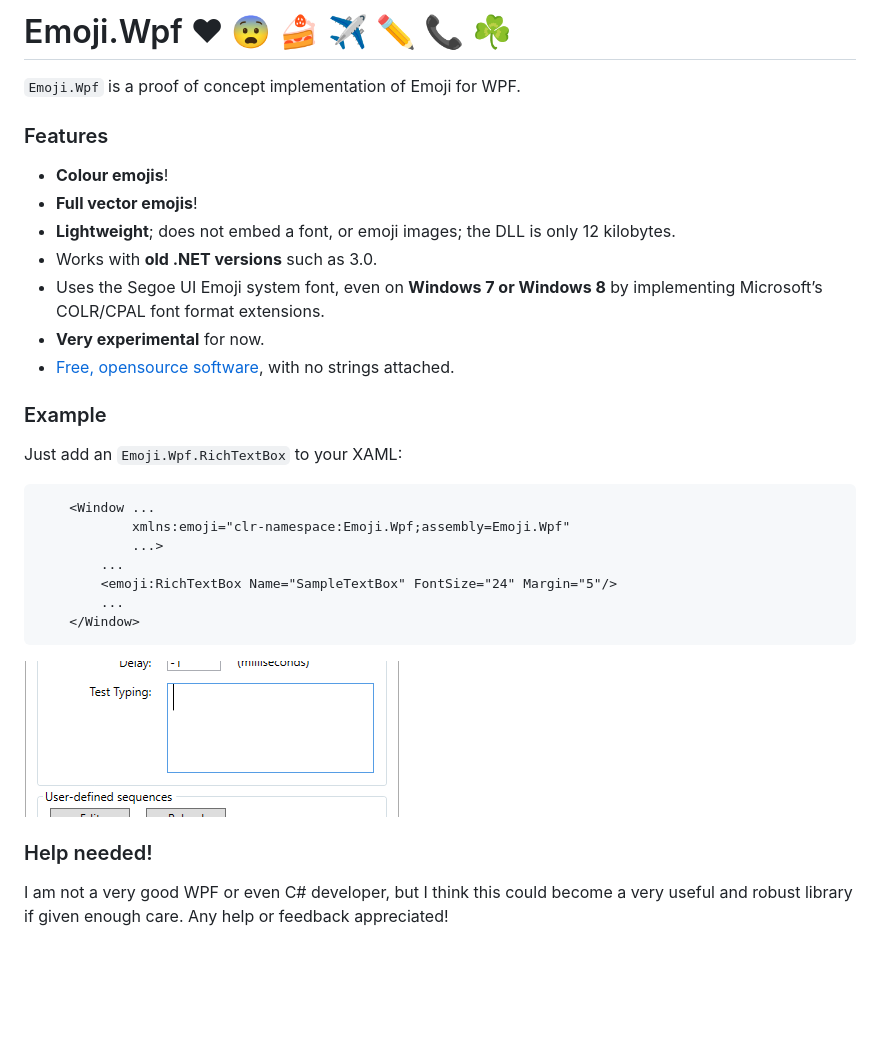
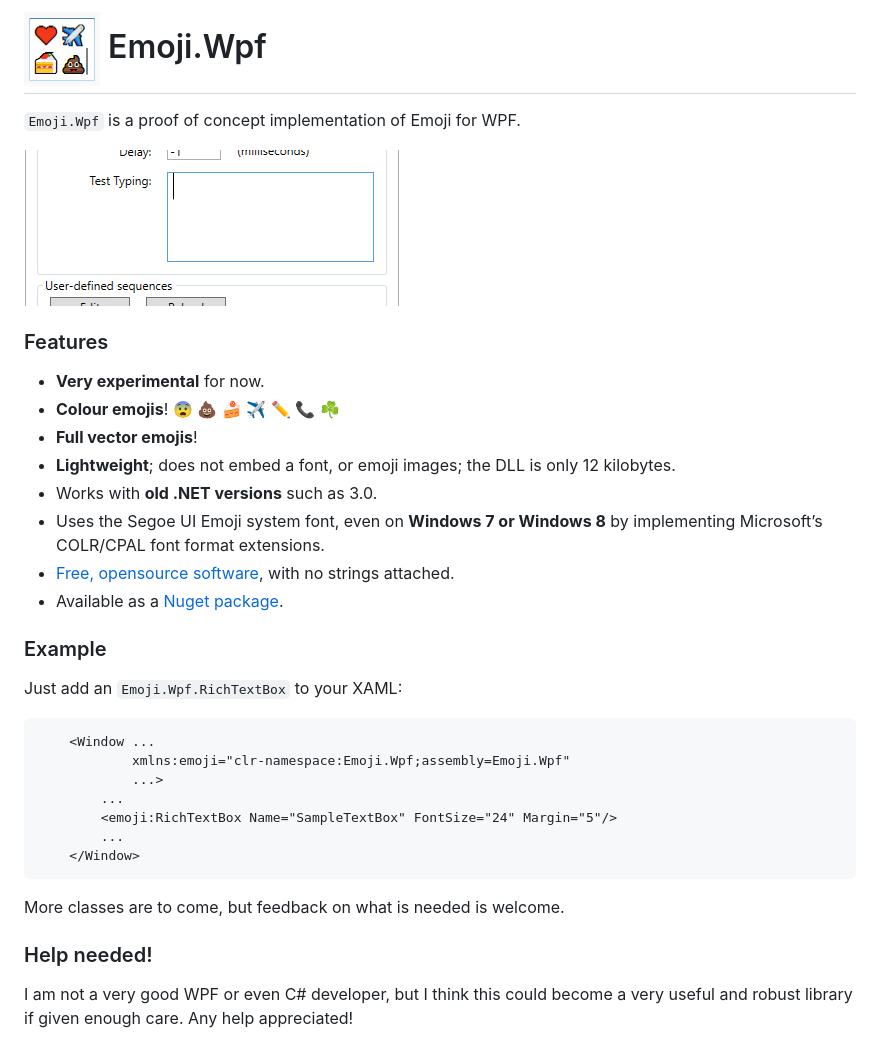
Before and after one commit to samhocevar/emoji.wpf, a Markdown page: README.md, the part around the change. GitHub-like rendering; pictures changed too: Resources/icon.png (added); blank space fills up the shorter version.

Commit message:
Add a project icon.

````diff
--- a/README.md
+++ b/README.md
@@ -1,17 +1,20 @@
-# Emoji.Wpf ♥ 😨 🍰 ✈ ✏ 📞 ☘
+# ![Icon](/Resources/icon.png) Emoji.Wpf
 
 `Emoji.Wpf` is a proof of concept implementation of Emoji for WPF.
 
+![Demo](/Resources/emoji.wpf.gif)
+
 ### Features
 
- - **Colour emojis**!
+ - **Very experimental** for now.
+ - **Colour emojis**! 😨 💩 🍰 ✈ ✏ 📞 ☘
  - **Full vector emojis**!
  - **Lightweight**; does not embed a font, or emoji images; the DLL is only 12 kilobytes.
  - Works with **old .NET versions** such as 3.0.
  - Uses the Segoe UI Emoji system font, even on **Windows 7 or Windows 8** by
    implementing Microsoft’s COLR/CPAL font format extensions.
- - **Very experimental** for now.
  - [Free, opensource software](http://www.wftpl.net/), with no strings attached.
+ - Available as a [Nuget package](https://www.nuget.org/packages/Emoji.Wpf).
 
 ### Example
 
@@ -27,9 +30,9 @@ Just add an `Emoji.Wpf.RichTextBox` to your XAML:
     </Window>
 ```
 
-![Demo](/emoji.wpf.gif)
+More classes are to come, but feedback on what is needed is welcome.
 
 ### Help needed!
 
 I am not a very good WPF or even C# developer, but I think this could become a very
-useful and robust library if given enough care. Any help or feedback appreciated!
+useful and robust library if given enough care. Any help appreciated!
````
Also changed, not shown: Resources/emoji.wpf.gif (renamed from emoji.wpf.gif), 1 other file.
